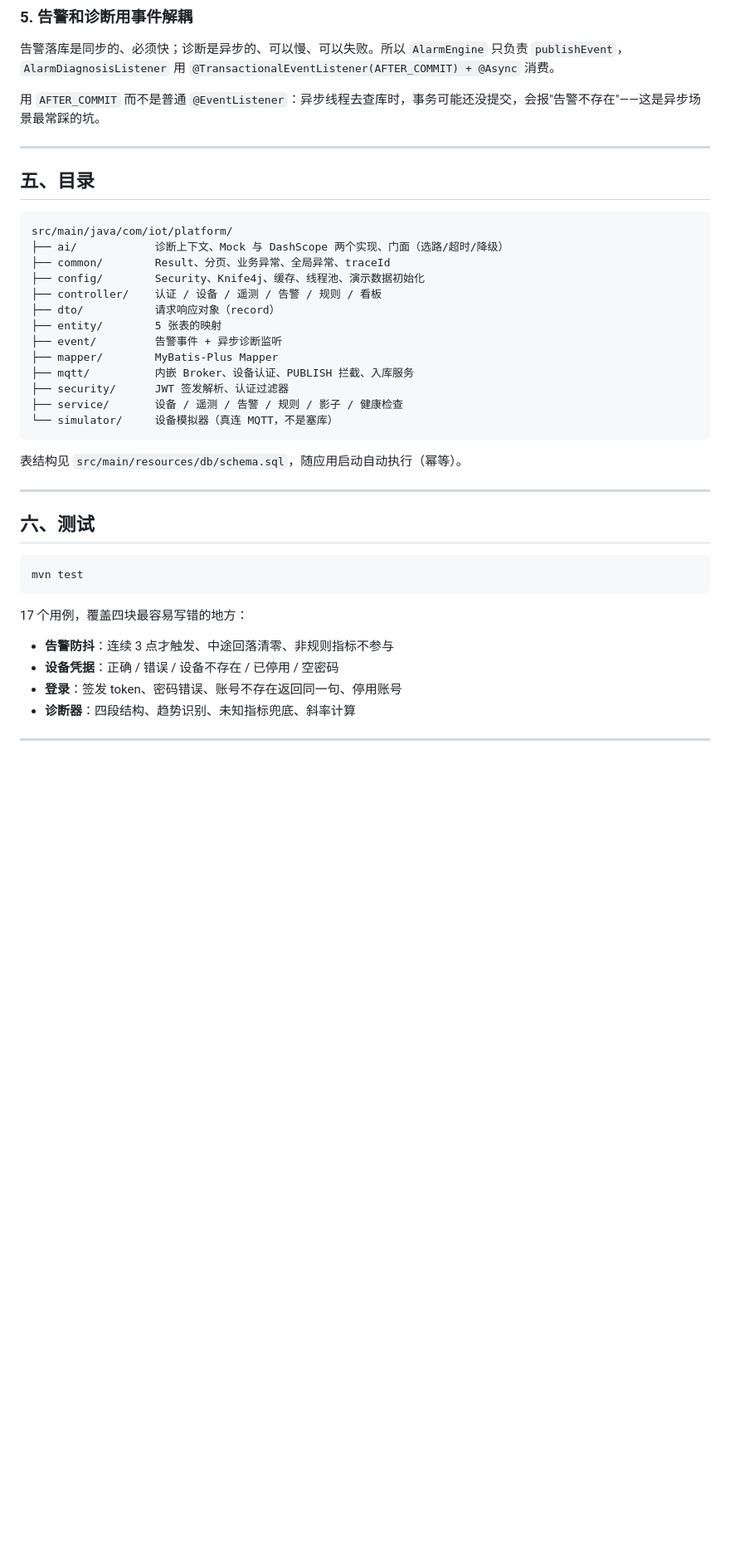
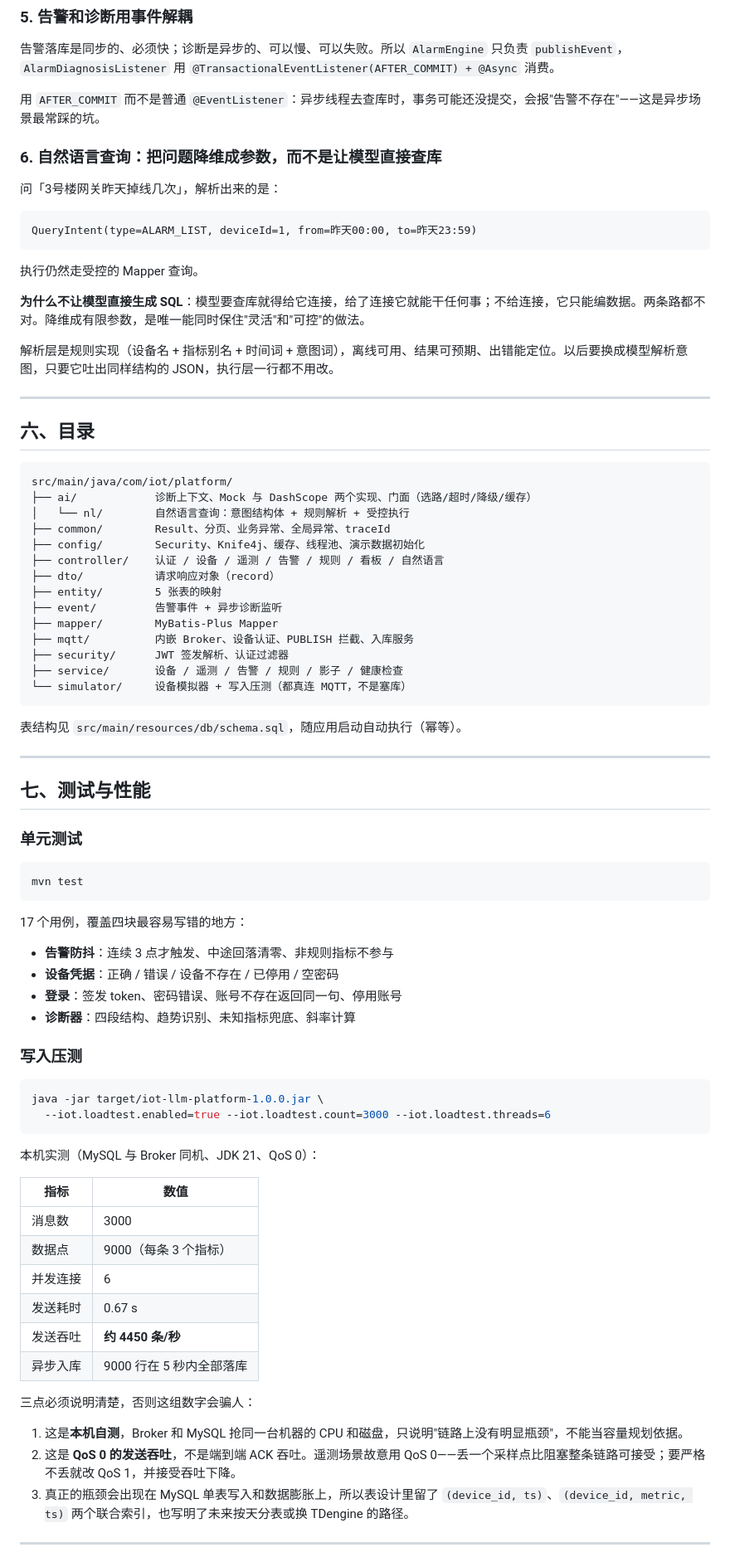
Before and after one commit to Beiyiovo/iot-llm-platform, a Markdown page: README.md, the part around one of its changes. Shown at 83% size. GitHub-like rendering; blank space fills up the shorter version.

````diff
--- a/README.md
+++ b/README.md
@@ -154,16 +185,31 @@ mosquitto_pub -h localhost -p 1883 \
 
 用 `AFTER_COMMIT` 而不是普通 `@EventListener`：异步线程去查库时，事务可能还没提交，会报"告警不存在"——这是异步场景最常踩的坑。
 
+### 6. 自然语言查询：把问题降维成参数，而不是让模型直接查库
+
+问「3号楼网关昨天掉线几次」，解析出来的是：
+
+```
+QueryIntent(type=ALARM_LIST, deviceId=1, from=昨天00:00, to=昨天23:59)
+```
+
+执行仍然走受控的 Mapper 查询。
+
+**为什么不让模型直接生成 SQL**：模型要查库就得给它连接，给了连接它就能干任何事；不给连接，它只能编数据。两条路都不对。降维成有限参数，是唯一能同时保住"灵活"和"可控"的做法。
+
+解析层是规则实现（设备名 + 指标别名 + 时间词 + 意图词），离线可用、结果可预期、出错能定位。以后要换成模型解析意图，只要它吐出同样结构的 JSON，执行层一行都不用改。
+
 ---
 
-## 五、目录
+## 六、目录
 
 ```
 src/main/java/com/iot/platform/
-├── ai/            诊断上下文、Mock 与 DashScope 两个实现、门面（选路/超时/降级）
+├── ai/            诊断上下文、Mock 与 DashScope 两个实现、门面（选路/超时/降级/缓存）
+│   └── nl/        自然语言查询：意图结构体 + 规则解析 + 受控执行
 ├── common/        Result、分页、业务异常、全局异常、traceId
 ├── config/        Security、Knife4j、缓存、线程池、演示数据初始化
-├── controller/    认证 / 设备 / 遥测 / 告警 / 规则 / 看板
+├── controller/    认证 / 设备 / 遥测 / 告警 / 规则 / 看板 / 自然语言
 ├── dto/           请求响应对象（record）
 ├── entity/        5 张表的映射
 ├── event/         告警事件 + 异步诊断监听
@@ -171,14 +217,16 @@ src/main/java/com/iot/platform/
 ├── mqtt/          内嵌 Broker、设备认证、PUBLISH 拦截、入库服务
 ├── security/      JWT 签发解析、认证过滤器
 ├── service/       设备 / 遥测 / 告警 / 规则 / 影子 / 健康检查
-└── simulator/     设备模拟器（真连 MQTT，不是塞库）
+└── simulator/     设备模拟器 + 写入压测（都真连 MQTT，不是塞库）
 ```
 
 表结构见 `src/main/resources/db/schema.sql`，随应用启动自动执行（幂等）。
 
 ---
 
-## 六、测试
+## 七、测试与性能
+
+### 单元测试
 
 ```bash
 mvn test
@@ -191,5 +239,29 @@ mvn test
 - **登录**：签发 token、密码错误、账号不存在返回同一句、停用账号
 - **诊断器**：四段结构、趋势识别、未知指标兜底、斜率计算
 
+### 写入压测
+
+```bash
+java -jar target/iot-llm-platform-1.0.0.jar \
+  --iot.loadtest.enabled=true --iot.loadtest.count=3000 --iot.loadtest.threads=6
+```
+
+本机实测（MySQL 与 Broker 同机、JDK 21、QoS 0）：
+
+| 指标 | 数值 |
+|---|---|
+| 消息数 | 3000 |
+| 数据点 | 9000（每条 3 个指标） |
+| 并发连接 | 6 |
+| 发送耗时 | 0.67 s |
+| 发送吞吐 | **约 4450 条/秒** |
+| 异步入库 | 9000 行在 5 秒内全部落库 |
+
+三点必须说明清楚，否则这组数字会骗人：
+
+1. 这是**本机自测**，Broker 和 MySQL 抢同一台机器的 CPU 和磁盘，只说明"链路上没有明显瓶颈"，不能当容量规划依据。
+2. 这是 **QoS 0 的发送吞吐**，不是端到端 ACK 吞吐。遥测场景故意用 QoS 0——丢一个采样点比阻塞整条链路可接受；要严格不丢就改 QoS 1，并接受吞吐下降。
+3. 真正的瓶颈会出现在 MySQL 单表写入和数据膨胀上，所以表设计里留了 `(device_id, ts)`、`(device_id, metric, ts)` 两个联合索引，也写明了未来按天分表或换 TDengine 的路径。
+
 ---
 
````
Also changed, not shown: other parts of README.md (+35 -4 lines), docs/screenshots/ai-diagnosis.png (added), docs/screenshots/api-docs.png (added), docs/screenshots/dashboard-device2.png (added), docs/screenshots/dashboard.png (added), docs/screenshots/login.png (added), 9 other files.
